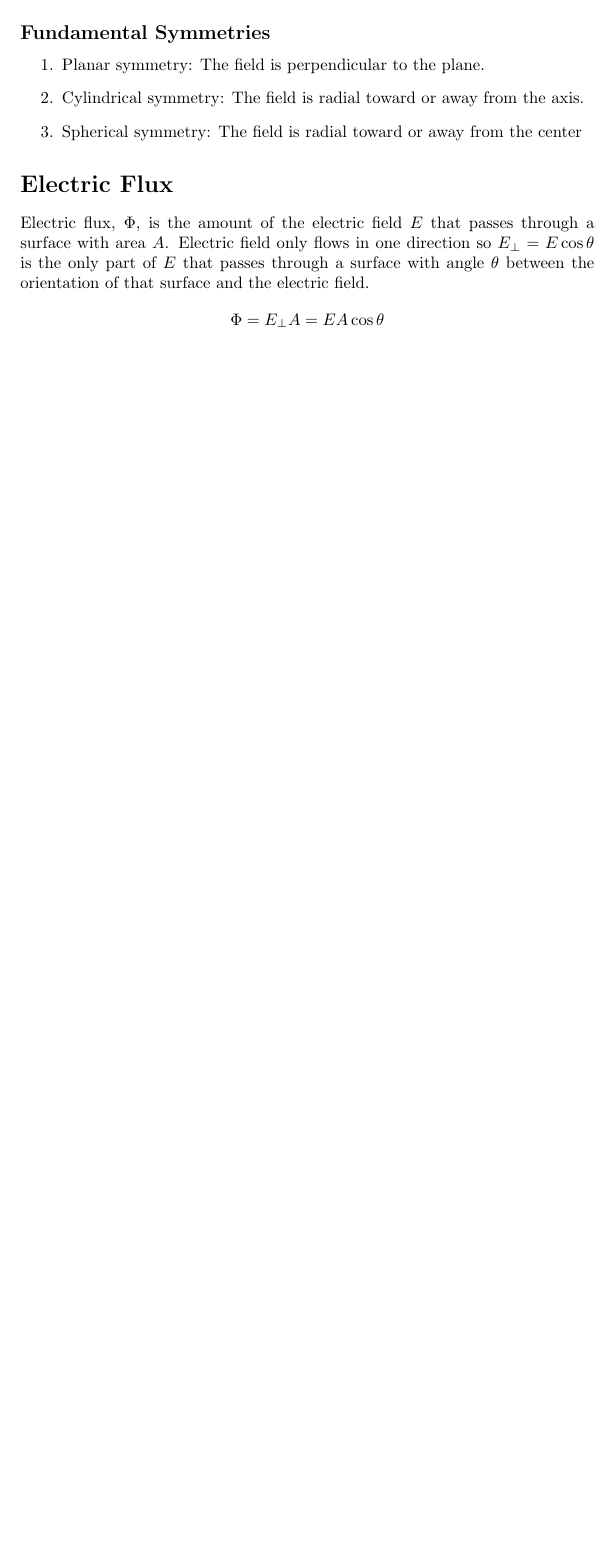
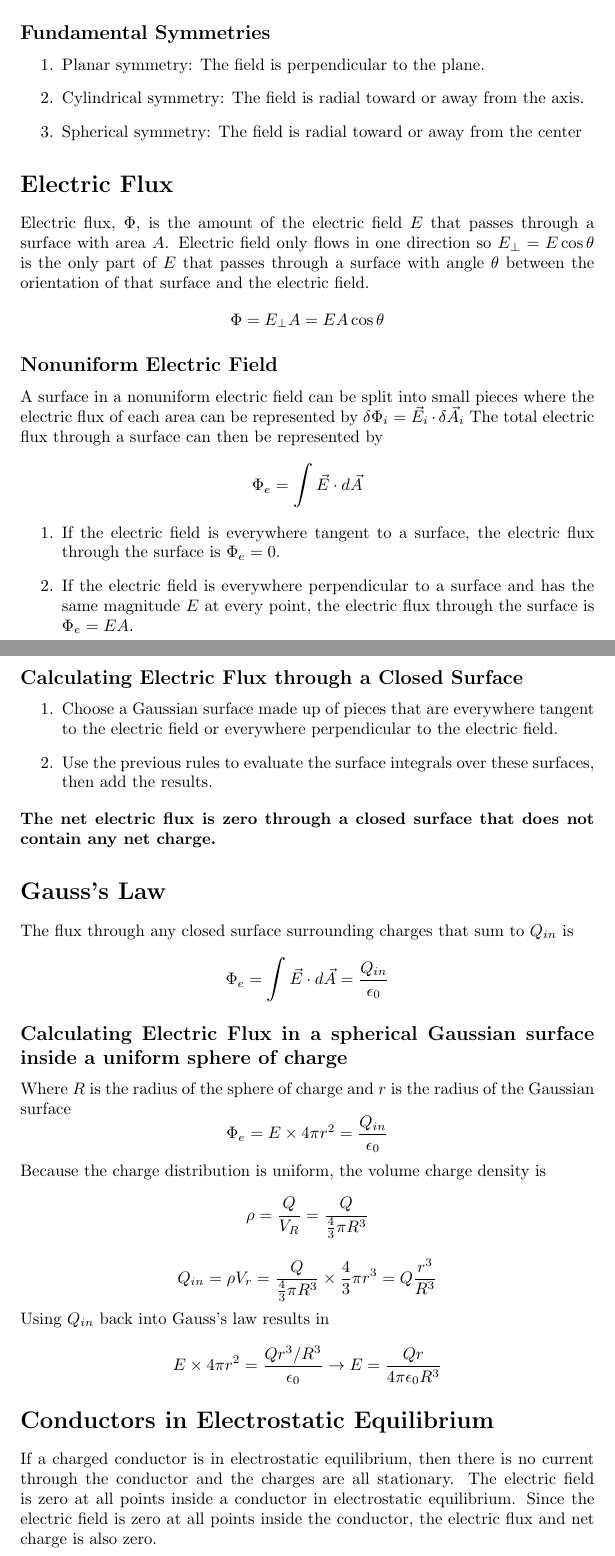
Before and after one commit to DRobinson4105/UCF, a LaTeX document (PHY2049/gauss_law.tex): part of the page before the commit and two parts of pages 1 and 2 of 3 after it, the two joined at a grey line, cut so that both start at the same text, the shorter picture padded with empty space. Compiled offline with pdfLaTeX.

Commit message:
Physics Chapter 24

```diff
--- a/PHY2049/gauss_law.tex
+++ b/PHY2049/gauss_law.tex
@@ -26,3 +26,38 @@ Electric flux, $\Phi$, is the amount of the electric field $E$ that passes throu
 Electric field only flows in one direction so $E_\perp=E\cos\theta$ is the only part of $E$ that passes through a surface with angle $\theta$ between the orientation of that surface and the electric field.
 \[\Phi = E_\perp A = EA\cos\theta\]
 
+\subsection*{Nonuniform Electric Field}
+A surface in a nonuniform electric field can be split into small pieces where the electric flux of each area can be represented by $\delta\Phi_i = \vec{E}_i\cdot\delta\vec{A}_i$
+The total electric flux through a surface can then be represented by
+\[\Phi_e =\bigintssss \vec{E}\cdot d\vec{A}\]
+
+\begin{enumerate}
+    \item If the electric field is everywhere tangent to a surface, the electric flux through the surface is $\Phi_e = 0$.
+    \item If the electric field is everywhere perpendicular to a surface and has the same magnitude $E$ at every point, the electric flux through the surface is $\Phi_e = EA$.
+\end{enumerate}
+
+\subsection*{Calculating Electric Flux through a Closed Surface}
+\begin{enumerate}
+    \item Choose a Gaussian surface made up of pieces that are everywhere tangent to the electric field or everywhere perpendicular to the electric field.
+    \item Use the previous rules to evaluate the surface integrals over these surfaces, then add the results.
+\end{enumerate}
+\textbf{The net electric flux is zero through a closed surface that does not contain any net charge.}
+
+\section*{Gauss's Law}
+The flux through any closed surface surrounding charges that sum to $Q_{in}$ is
+\[\Phi_e = \bigintssss \vec{E}\cdot d\vec{A} = \frac{Q_{in}}{\epsilon_0}\]
+
+\subsection*{Calculating Electric Flux in a spherical Gaussian surface inside a uniform sphere of charge}
+Where $R$ is the radius of the sphere of charge and $r$ is the radius of the Gaussian surface
+\[\Phi_e = E\times 4\pi r^2 = \frac{Q_{in}}{\epsilon_0}\]
+
+Because the charge distribution is uniform, the volume charge density is
+\[\rho = \frac{Q}{V_R} = \frac{Q}{\frac{4}{3}\pi R^3}\]
+
+\[Q_{in} = \rho V_r=\frac{Q}{\frac{4}{3}\pi R^3}\times\frac{4}{3}\pi r^3=Q\frac{r^3}{R^3}\]
+
+Using $Q_{in}$ back into Gauss's law results in
+\[E\times 4\pi r^2 = \frac{Qr^3 / R^3}{\epsilon_0}\rightarrow E=\frac{Qr}{4\pi\epsilon_0 R^3}\]
+
+\section*{Conductors in Electrostatic Equilibrium}
+If a charged conductor is in electrostatic equilibrium, then there is no current through the conductor and the charges are all stationary. The electric field is zero at all points inside a conductor in electrostatic equilibrium. Since the electric field is zero at all points inside the conductor, the electric flux and net charge is also zero.\newline
```
Also changed, not shown: PHY2049/electric_flux.tex (deleted, +0 -54 lines), PHY2049/electric_flux.pdf (deleted), PHY2049/gauss_law.pdf, PHY2049/gauss_law.tex (12 more changed lines).
